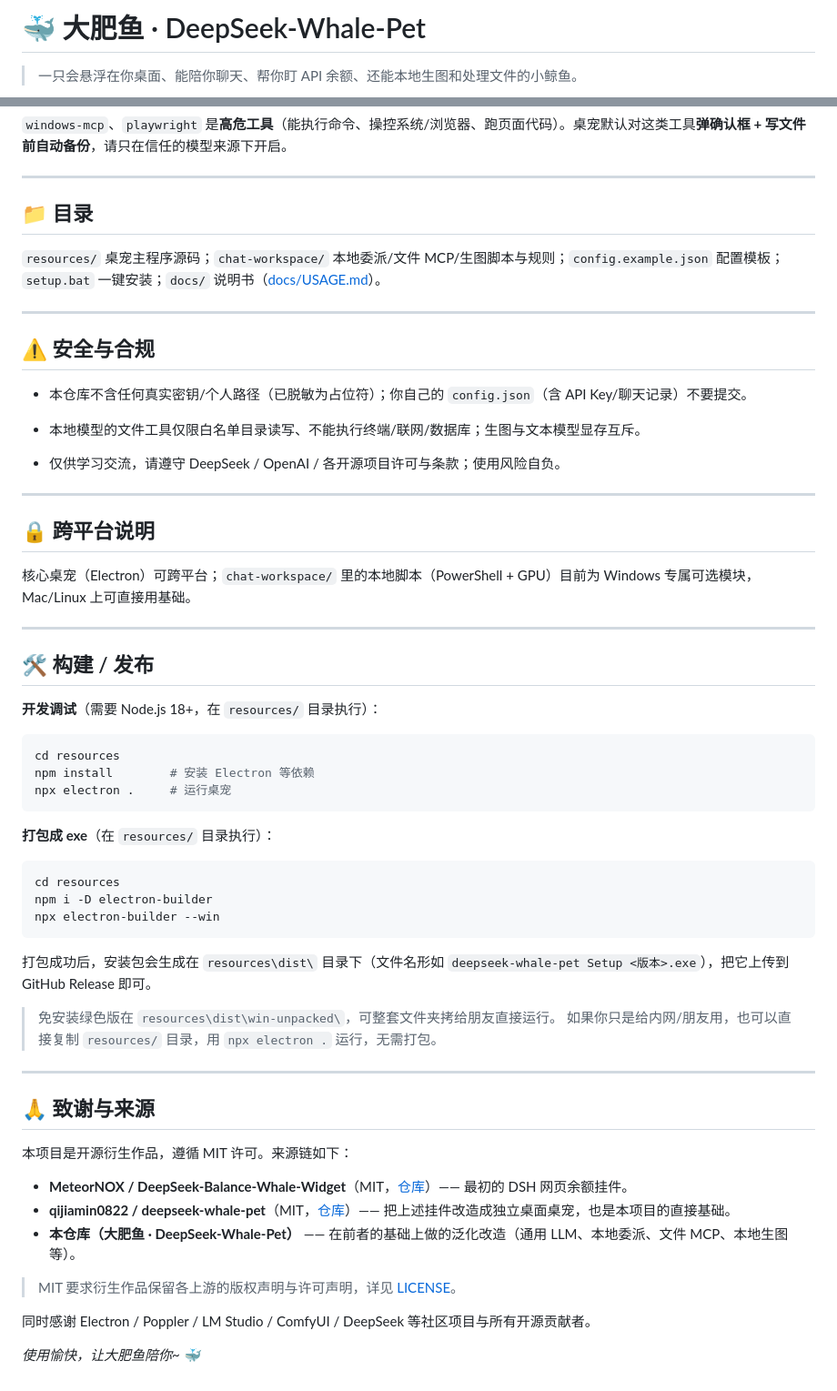
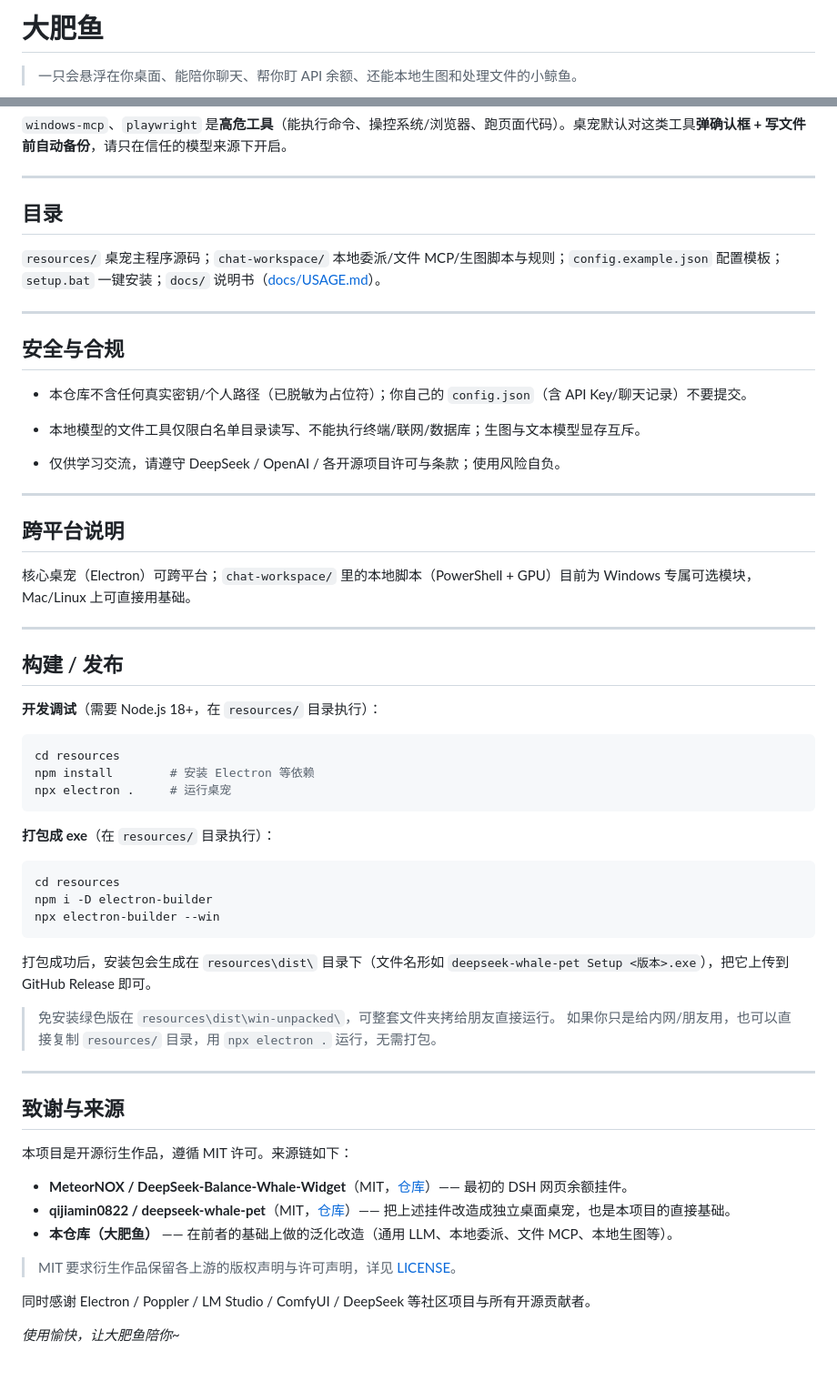
Before and after one commit to whiteball-shiro/blue-whale-agent, a Markdown page: README.md, 2 parts joined by grey strips. Shown at 91% size. GitHub-like rendering.

Commit message:
docs: remove emojis, rename title to 大肥鱼, fix build section indent

````diff
--- a/README.md
+++ b/README.md
@@ -1,4 +1,4 @@
-# 🐳 大肥鱼 · DeepSeek-Whale-Pet
+# 大肥鱼
 
 > 一只会悬浮在你桌面、能陪你聊天、帮你盯 API 余额、还能本地生图和处理文件的小鲸鱼。
 
@@ -87,13 +87,13 @@
 
 ---
 
-## 📁 目录
+## 目录
 
 `resources/` 桌宠主程序源码；`chat-workspace/` 本地委派/文件 MCP/生图脚本与规则；`config.example.json` 配置模板；`setup.bat` 一键安装；`docs/` 说明书（[docs/USAGE.md](docs/USAGE.md)）。
 
 ---
 
-## ⚠️ 安全与合规
+## 安全与合规
 
 - 本仓库不含任何真实密钥/个人路径（已脱敏为占位符）；你自己的 `config.json`（含 API Key/聊天记录）不要提交。
 
@@ -103,13 +103,13 @@
 
 ---
 
-## 🔒 跨平台说明
+## 跨平台说明
 
 核心桌宠（Electron）可跨平台；`chat-workspace/` 里的本地脚本（PowerShell + GPU）目前为 Windows 专属可选模块，Mac/Linux 上可直接用基础。
 
 ---
 
-## 🛠 构建 / 发布
+## 构建 / 发布
 
 **开发调试**（需要 Node.js 18+，在 `resources/` 目录执行）：
 
@@ -119,28 +119,28 @@ npm install        # 安装 Electron 等依赖
 npx electron .     # 运行桌宠
 ```
 
-  **打包成 exe**（在 `resources/` 目录执行）：
+**打包成 exe**（在 `resources/` 目录执行）：
 
-  ```bash
-  cd resources
-  npm i -D electron-builder
-  npx electron-builder --win
-  ```
+```bash
+cd resources
+npm i -D electron-builder
+npx electron-builder --win
+```
 
-  打包成功后，安装包会生成在 `resources\dist\` 目录下（文件名形如 `deepseek-whale-pet Setup <版本>.exe`），把它上传到 GitHub Release 即可。
+打包成功后，安装包会生成在 `resources\dist\` 目录下（文件名形如 `deepseek-whale-pet Setup <版本>.exe`），把它上传到 GitHub Release 即可。
 
-  > 免安装绿色版在 `resources\dist\win-unpacked\`，可整套文件夹拷给朋友直接运行。
-  > 如果你只是给内网/朋友用，也可以直接复制 `resources/` 目录，用 `npx electron .` 运行，无需打包。
+> 免安装绿色版在 `resources\dist\win-unpacked\`，可整套文件夹拷给朋友直接运行。
+> 如果你只是给内网/朋友用，也可以直接复制 `resources/` 目录，用 `npx electron .` 运行，无需打包。
 
 ---
 
-## 🙏 致谢与来源
+## 致谢与来源
 
 本项目是开源衍生作品，遵循 MIT 许可。来源链如下：
 
 - **MeteorNOX / DeepSeek-Balance-Whale-Widget**（MIT，[仓库](https://github.com/MeteorNOX/DeepSeek-Balance-Whale-Widget)）—— 最初的 DSH 网页余额挂件。
 - **qijiamin0822 / deepseek-whale-pet**（MIT，[仓库](https://github.com/qijiamin0822/deepseek-whale-pet)）—— 把上述挂件改造成独立桌面桌宠，也是本项目的直接基础。
-- **本仓库（大肥鱼 · DeepSeek-Whale-Pet）** —— 在前者的基础上做的泛化改造（通用 LLM、本地委派、文件 MCP、本地生图等）。
+- **本仓库（大肥鱼）** —— 在前者的基础上做的泛化改造（通用 LLM、本地委派、文件 MCP、本地生图等）。
 
 > MIT 要求衍生作品保留各上游的版权声明与许可声明，详见 [LICENSE](LICENSE)。
 
@@ -148,4 +148,4 @@ npx electron .     # 运行桌宠
 
 
 
-*使用愉快，让大肥鱼陪你~ 🐳*
+*使用愉快，让大肥鱼陪你~*
````
Also changed, not shown: other parts of README.md (+4 -4 lines).
